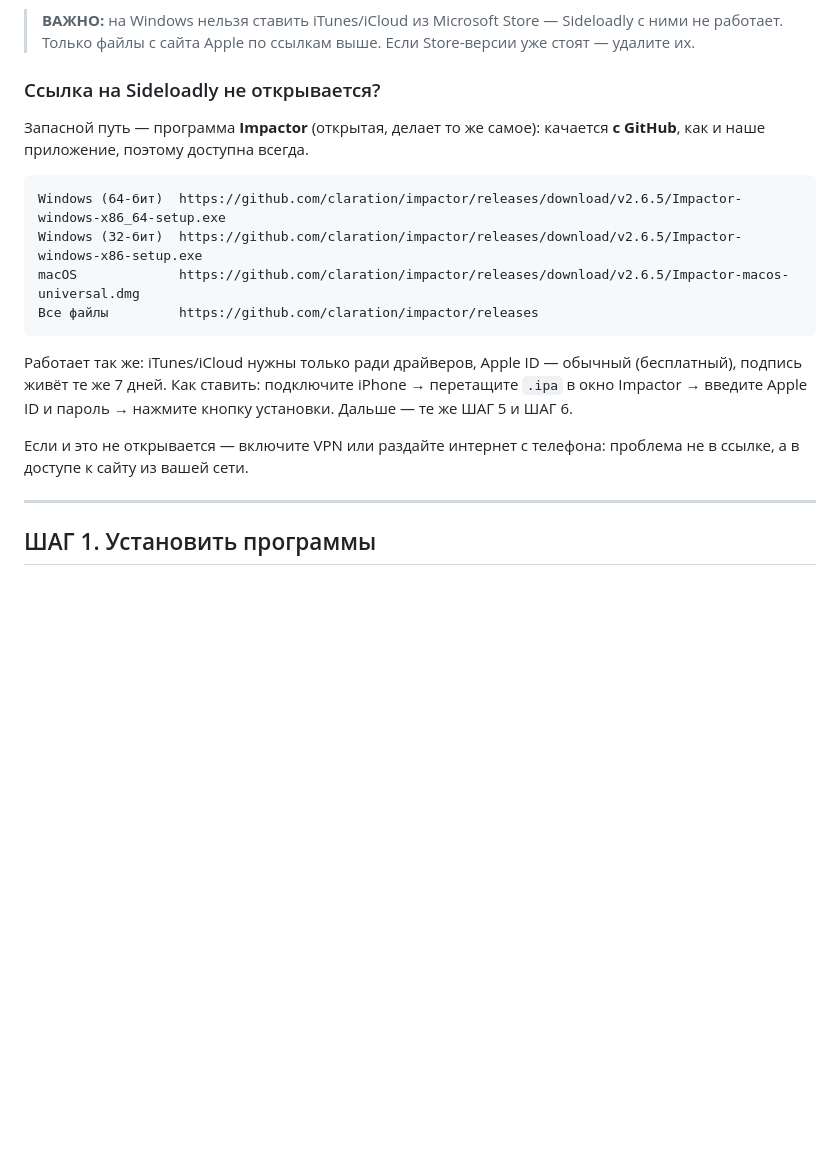
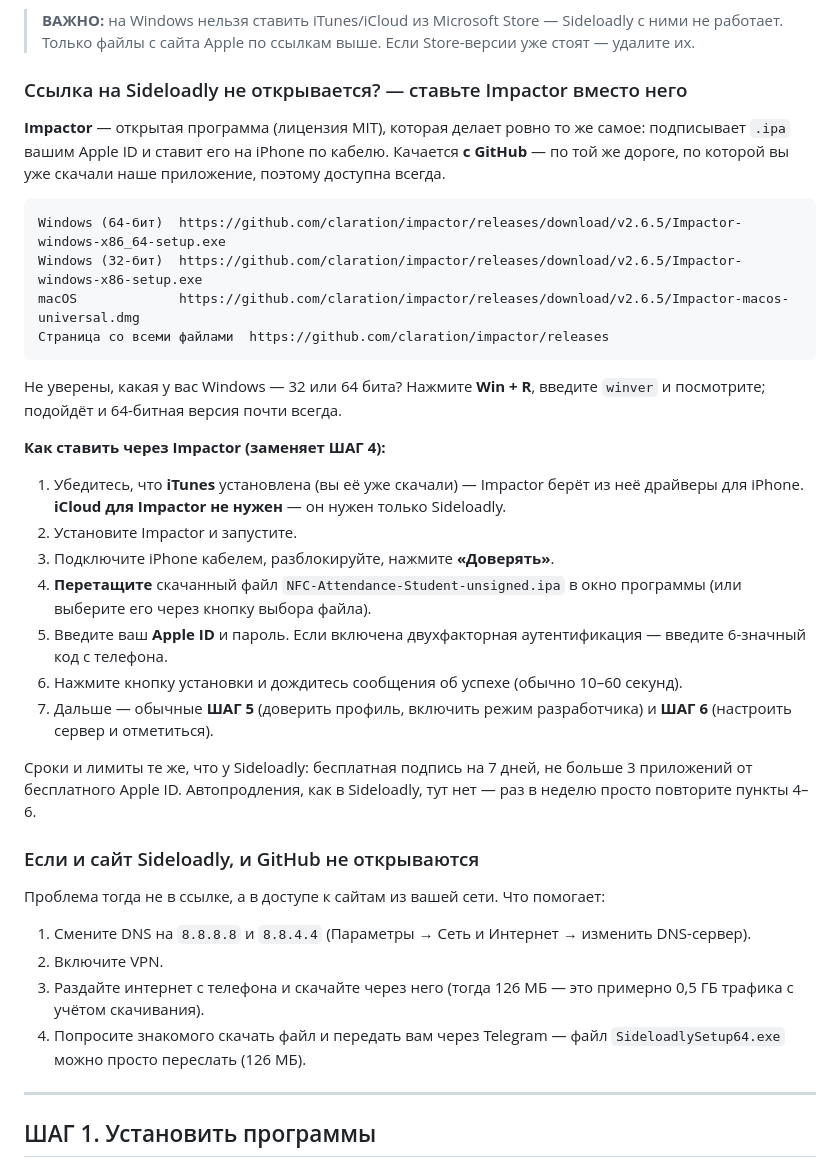
Before and after one commit to Igorr112323/visits11, a Markdown page: nfc-attendance/docs/КАК-ПОСТАВИТЬ-НА-IPHONE.md, the part around the change. Rendered like a GitHub page; blank space fills up the shorter version.

Commit message:
Памятка: Impactor описан как полная замена Sideloadly, добавлены обходные пути
- Пошаговая установка через Impactor (iCloud для него не нужен, только iTunes).
- Что делать, если не открываются и Sideloadly, и GitHub: смена DNS, VPN,
  интернет с телефона, передача файла через мессенджер.

Co-authored-by: arena-agent <297053741+arena-agent@users.noreply.github.com>

````diff
--- a/nfc-attendance/docs/КАК-ПОСТАВИТЬ-НА-IPHONE.md
+++ b/nfc-attendance/docs/КАК-ПОСТАВИТЬ-НА-IPHONE.md
@@ -40,26 +40,53 @@ iTunes и iCloud на Mac не нужны.
 > Sideloadly с ними не работает. Только файлы с сайта Apple по ссылкам выше.
 > Если Store-версии уже стоят — удалите их.
 
-### Ссылка на Sideloadly не открывается?
+### Ссылка на Sideloadly не открывается? — ставьте Impactor вместо него
 
-Запасной путь — программа **Impactor** (открытая, делает то же самое):
-качается **с GitHub**, как и наше приложение, поэтому доступна всегда.
+**Impactor** — открытая программа (лицензия MIT), которая делает ровно то же
+самое: подписывает `.ipa` вашим Apple ID и ставит его на iPhone по кабелю.
+Качается **с GitHub** — по той же дороге, по которой вы уже скачали наше
+приложение, поэтому доступна всегда.
 
 ```
 Windows (64-бит)  https://github.com/claration/impactor/releases/download/v2.6.5/Impactor-windows-x86_64-setup.exe
 Windows (32-бит)  https://github.com/claration/impactor/releases/download/v2.6.5/Impactor-windows-x86-setup.exe
 macOS             https://github.com/claration/impactor/releases/download/v2.6.5/Impactor-macos-universal.dmg
-Все файлы         https://github.com/claration/impactor/releases
+Страница со всеми файлами  https://github.com/claration/impactor/releases
 ```
 
-Работает так же: iTunes/iCloud нужны только ради драйверов,
-Apple ID — обычный (бесплатный), подпись живёт те же 7 дней.
-Как ставить: подключите iPhone → перетащите `.ipa` в окно Impactor →
-введите Apple ID и пароль → нажмите кнопку установки.
-Дальше — те же ШАГ 5 и ШАГ 6.
+Не уверены, какая у вас Windows — 32 или 64 бита? Нажмите **Win + R**, введите
+`winver` и посмотрите; подойдёт и 64-битная версия почти всегда.
 
-Если и это не открывается — включите VPN или раздайте интернет с телефона:
-проблема не в ссылке, а в доступе к сайту из вашей сети.
+**Как ставить через Impactor (заменяет ШАГ 4):**
+
+1. Убедитесь, что **iTunes** установлена (вы её уже скачали) — Impactor берёт из
+   неё драйверы для iPhone. **iCloud для Impactor не нужен** — он нужен только
+   Sideloadly.
+2. Установите Impactor и запустите.
+3. Подключите iPhone кабелем, разблокируйте, нажмите **«Доверять»**.
+4. **Перетащите** скачанный файл `NFC-Attendance-Student-unsigned.ipa` в окно
+   программы (или выберите его через кнопку выбора файла).
+5. Введите ваш **Apple ID** и пароль. Если включена двухфакторная
+   аутентификация — введите 6-значный код с телефона.
+6. Нажмите кнопку установки и дождитесь сообщения об успехе (обычно 10–60 секунд).
+7. Дальше — обычные **ШАГ 5** (доверить профиль, включить режим разработчика)
+   и **ШАГ 6** (настроить сервер и отметиться).
+
+Сроки и лимиты те же, что у Sideloadly: бесплатная подпись на 7 дней, не больше
+3 приложений от бесплатного Apple ID. Автопродления, как в Sideloadly, тут нет —
+раз в неделю просто повторите пункты 4–6.
+
+### Если и сайт Sideloadly, и GitHub не открываются
+
+Проблема тогда не в ссылке, а в доступе к сайтам из вашей сети. Что помогает:
+
+1. Смените DNS на `8.8.8.8` и `8.8.4.4`
+   (Параметры → Сеть и Интернет → изменить DNS-сервер).
+2. Включите VPN.
+3. Раздайте интернет с телефона и скачайте через него (тогда 126 МБ — это
+   примерно 0,5 ГБ трафика с учётом скачивания).
+4. Попросите знакомого скачать файл и передать вам через Telegram — файл
+   `SideloadlySetup64.exe` можно просто переслать (126 МБ).
 
 ---
 
````
Also changed, not shown: nfc-attendance/docs/INSTALL_AND_SIGNING.md (+11 -4 lines).
